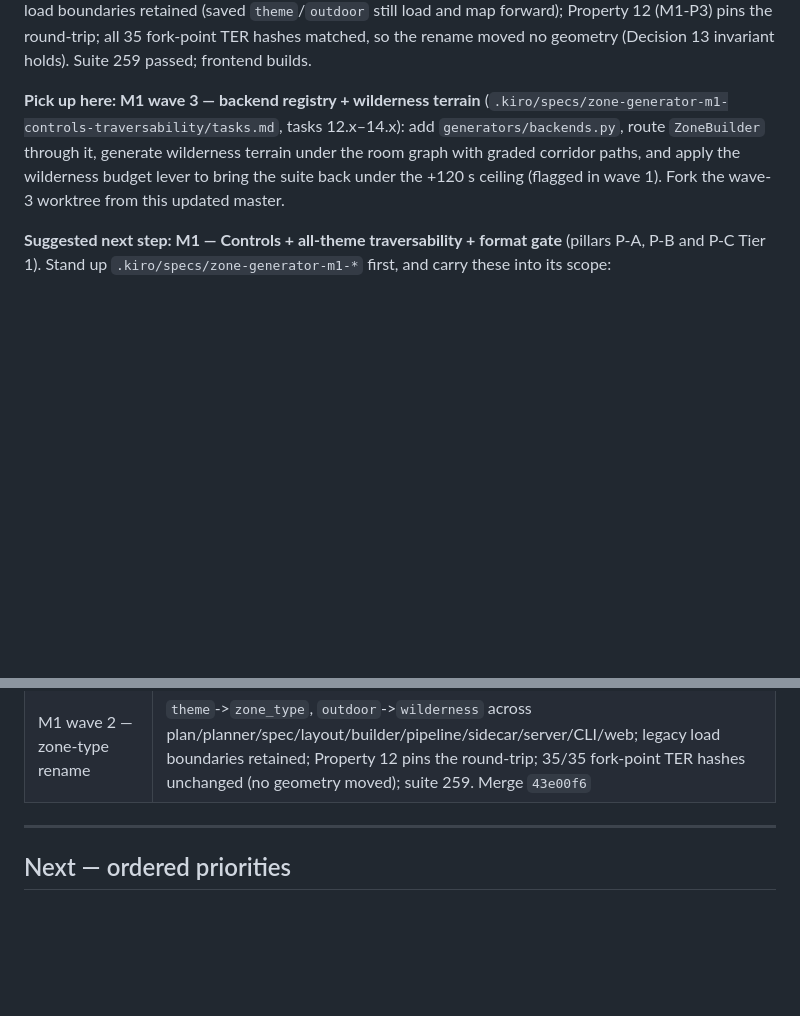
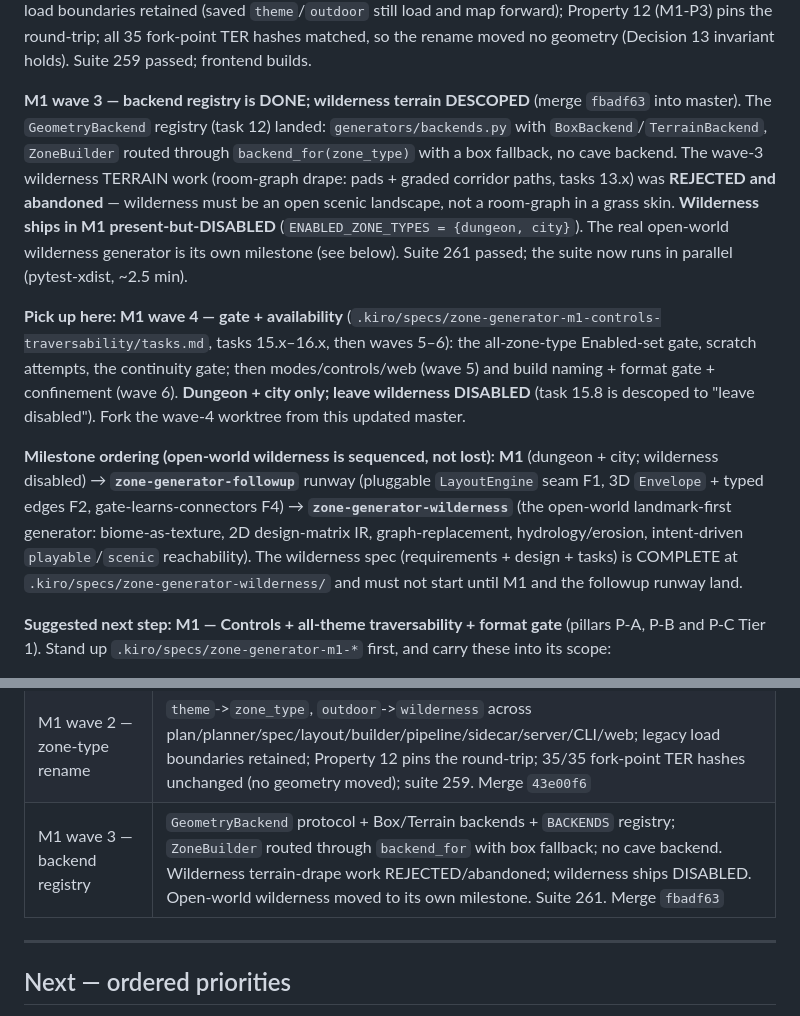
Before and after one commit to findar/eq_s3d, a Markdown page: ROADMAP.md, 2 parts joined by grey strips. Rendered like a GitHub page; blank space fills up the shorter version.

Commit message:
docs: reconcile wilderness descope (M1 wave-3 terrain deferred; open-world wilderness to its own milestone)
M1 tasks.md: banner on wave 3, tasks 13.x/14.x marked DEFERRED, 15.8 descoped to leave wilderness disabled, 20.4 note. ROADMAP: wave-3 registry DONE + wilderness descoped, Pick-up-here -> wave 4, explicit M1 -> followup -> wilderness ordering, Done-table row. New spec .kiro/specs/zone-generator-wilderness/ (requirements+design+tasks) is the open-world wilderness home.

```diff
--- a/ROADMAP.md
+++ b/ROADMAP.md
@@ -40,7 +40,11 @@ wave 3. A parked backlog note (intersecting corridors on the elevated path, seed
 
 **M1 wave 2 — zone-type rename is DONE** (merge `43e00f6` into master, 12 branch commits since `5705ce4`). `theme` -> `zone_type` and `outdoor` -> `wilderness` across plan/planner/`generators/zone_types.py`/spec/layout/builder/pipeline/sidecar/server/CLI/web. Legacy load boundaries retained (saved `theme`/`outdoor` still load and map forward); Property 12 (M1-P3) pins the round-trip; all 35 fork-point TER hashes matched, so the rename moved no geometry (Decision 13 invariant holds). Suite 259 passed; frontend builds.
 
-**Pick up here: M1 wave 3 — backend registry + wilderness terrain** (`.kiro/specs/zone-generator-m1-controls-traversability/tasks.md`, tasks 12.x–14.x): add `generators/backends.py`, route `ZoneBuilder` through it, generate wilderness terrain under the room graph with graded corridor paths, and apply the wilderness budget lever to bring the suite back under the +120 s ceiling (flagged in wave 1). Fork the wave-3 worktree from this updated master.
+**M1 wave 3 — backend registry is DONE; wilderness terrain DESCOPED** (merge `fbadf63` into master). The `GeometryBackend` registry (task 12) landed: `generators/backends.py` with `BoxBackend`/`TerrainBackend`, `ZoneBuilder` routed through `backend_for(zone_type)` with a box fallback, no cave backend. The wave-3 wilderness TERRAIN work (room-graph drape: pads + graded corridor paths, tasks 13.x) was **REJECTED and abandoned** — wilderness must be an open scenic landscape, not a room-graph in a grass skin. **Wilderness ships in M1 present-but-DISABLED** (`ENABLED_ZONE_TYPES = {dungeon, city}`). The real open-world wilderness generator is its own milestone (see below). Suite 261 passed; the suite now runs in parallel (pytest-xdist, ~2.5 min).
+
+**Pick up here: M1 wave 4 — gate + availability** (`.kiro/specs/zone-generator-m1-controls-traversability/tasks.md`, tasks 15.x–16.x, then waves 5–6): the all-zone-type Enabled-set gate, scratch attempts, the continuity gate; then modes/controls/web (wave 5) and build naming + format gate + confinement (wave 6). **Dungeon + city only; leave wilderness DISABLED** (task 15.8 is descoped to "leave disabled"). Fork the wave-4 worktree from this updated master.
+
+**Milestone ordering (open-world wilderness is sequenced, not lost):** **M1** (dungeon + city; wilderness disabled) → **`zone-generator-followup`** runway (pluggable `LayoutEngine` seam F1, 3D `Envelope` + typed edges F2, gate-learns-connectors F4) → **`zone-generator-wilderness`** (the open-world landmark-first generator: biome-as-texture, 2D design-matrix IR, graph-replacement, hydrology/erosion, intent-driven `playable`/`scenic` reachability). The wilderness spec (requirements + design + tasks) is COMPLETE at `.kiro/specs/zone-generator-wilderness/` and must not start until M1 and the followup runway land.
 
 **Suggested next step: M1 — Controls + all-theme traversability + format gate**
 (pillars P-A, P-B and P-C Tier 1). Stand up `.kiro/specs/zone-generator-m1-*`
@@ -100,6 +104,7 @@ their verdicts are in [`docs/RESEARCH.md`](docs/RESEARCH.md).
 | Build identity | `/api/version`; side panel shows server and web build commits with a stale-code banner; generate responses carry `build_commit` |
 | M1 wave 1 — large-zone connectivity | Faster walk surface (union-find; 6-room validate 118 s to <1 s, equivalence proven vs a frozen fork-point reference); all corridors routed through one function (`generators/routing.py`, byte-identical over 32 TER captures); corridor floor-continuity + corridor-corridor conflict checks in the validator; flat AND elevation connectivity proven through 30 rooms; both 3D passes signed off. Merge `c63f056` |
 | M1 wave 2 — zone-type rename | `theme`->`zone_type`, `outdoor`->`wilderness` across plan/planner/spec/layout/builder/pipeline/sidecar/server/CLI/web; legacy load boundaries retained; Property 12 pins the round-trip; 35/35 fork-point TER hashes unchanged (no geometry moved); suite 259. Merge `43e00f6` |
+| M1 wave 3 — backend registry | `GeometryBackend` protocol + Box/Terrain backends + `BACKENDS` registry; `ZoneBuilder` routed through `backend_for` with box fallback; no cave backend. Wilderness terrain-drape work REJECTED/abandoned; wilderness ships DISABLED. Open-world wilderness moved to its own milestone. Suite 261. Merge `fbadf63` |
 
 ---
 
```
Also changed, not shown: 1 other file.
